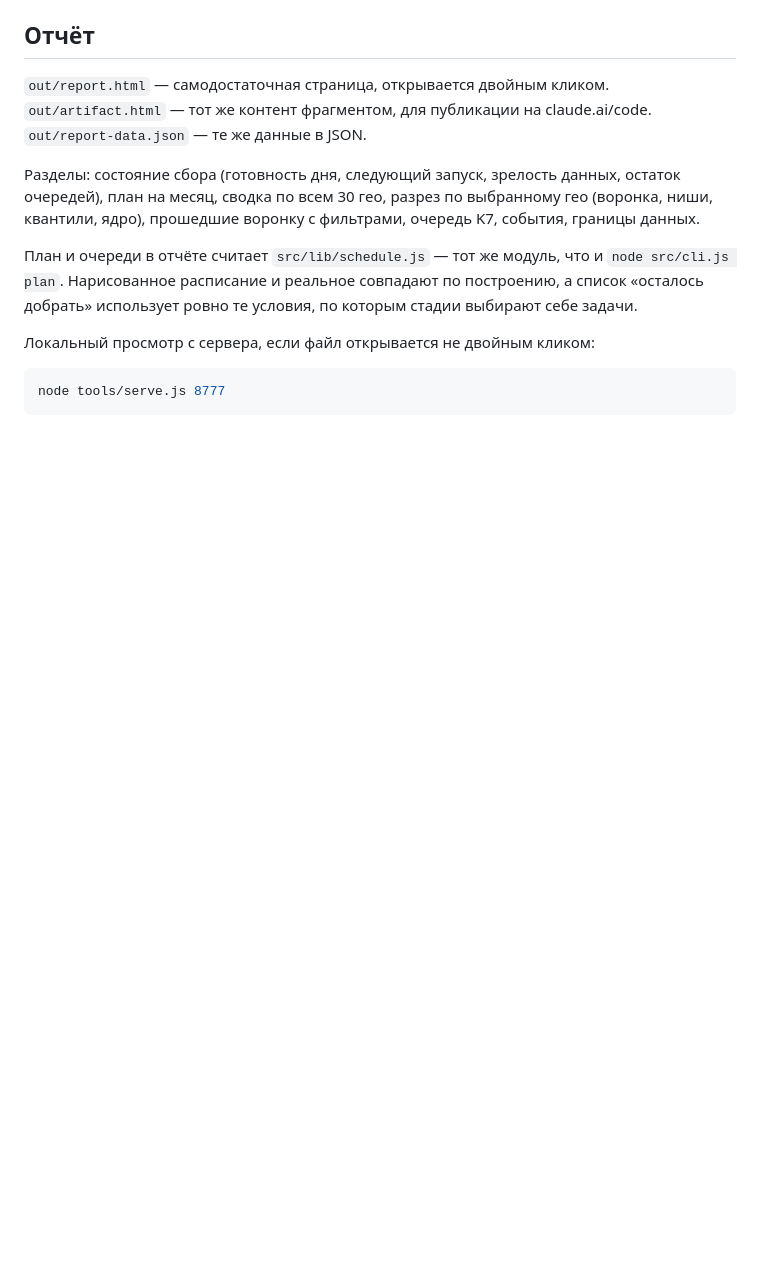
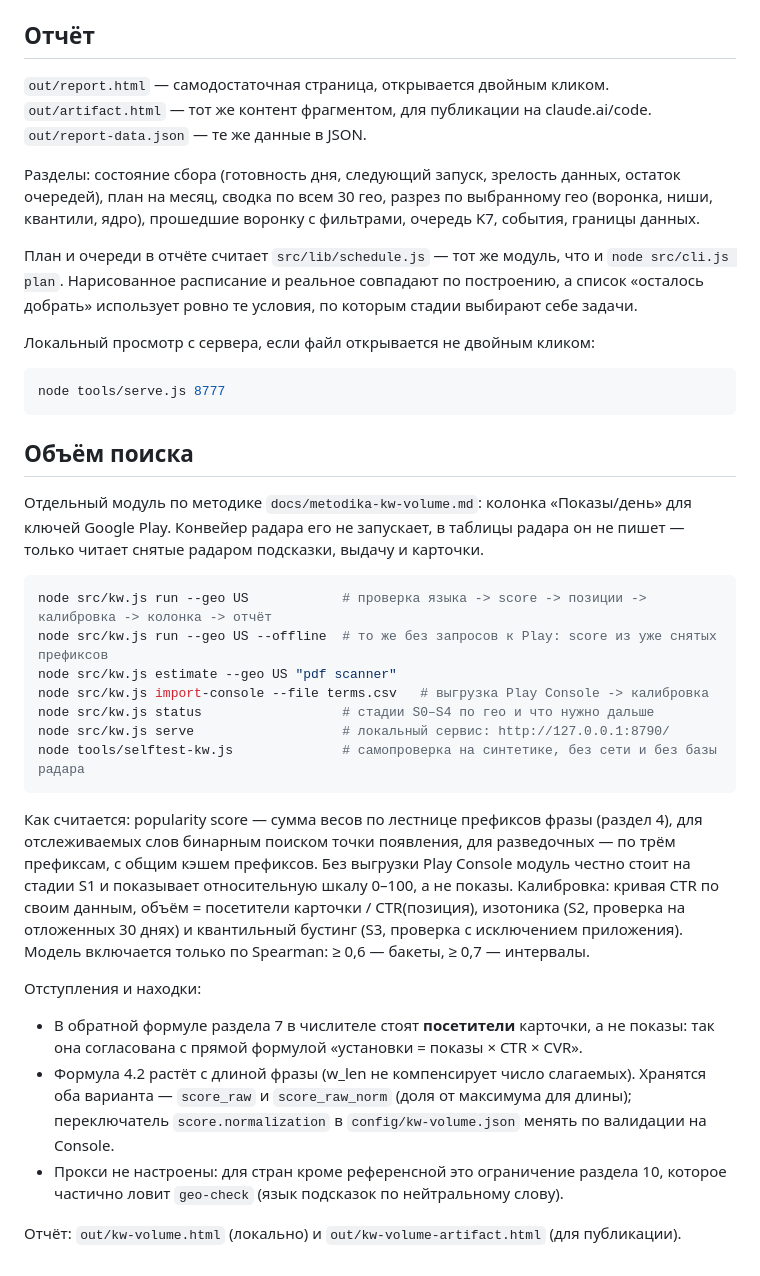
Before and after one commit to addtraff/app-finder, a Markdown page: README.md, the part around the change. Rendered like a GitHub page; blank space fills up the shorter version.

Commit message:
docs: раздел README о модуле объёма поиска
Команды, как считается score и калибровка, пороги включения моделей и отступления:
посетители в числителе обратной формулы, рост формулы 4.2 с длиной фразы, отсутствие прокси.

Co-Authored-By: Claude Opus 5 <noreply@anthropic.com>

````diff
--- a/README.md
+++ b/README.md
@@ -201,3 +201,39 @@ Google. При первом запуске сверьте результат г
 ```bash
 node tools/serve.js 8777
 ```
+
+## Объём поиска
+
+Отдельный модуль по методике `docs/metodika-kw-volume.md`: колонка «Показы/день» для ключей
+Google Play. Конвейер радара его не запускает, в таблицы радара он не пишет — только читает
+снятые радаром подсказки, выдачу и карточки.
+
+```bash
+node src/kw.js run --geo US            # проверка языка -> score -> позиции -> калибровка -> колонка -> отчёт
+node src/kw.js run --geo US --offline  # то же без запросов к Play: score из уже снятых префиксов
+node src/kw.js estimate --geo US "pdf scanner"
+node src/kw.js import-console --file terms.csv   # выгрузка Play Console -> калибровка
+node src/kw.js status                  # стадии S0–S4 по гео и что нужно дальше
+node src/kw.js serve                   # локальный сервис: http://127.0.0.1:8790/
+node tools/selftest-kw.js              # самопроверка на синтетике, без сети и без базы радара
+```
+
+Как считается: popularity score — сумма весов по лестнице префиксов фразы (раздел 4), для
+отслеживаемых слов бинарным поиском точки появления, для разведочных — по трём префиксам,
+с общим кэшем префиксов. Без выгрузки Play Console модуль честно стоит на стадии S1 и
+показывает относительную шкалу 0–100, а не показы. Калибровка: кривая CTR по своим данным,
+объём = посетители карточки / CTR(позиция), изотоника (S2, проверка на отложенных 30 днях)
+и квантильный бустинг (S3, проверка с исключением приложения). Модель включается только
+по Spearman: ≥ 0,6 — бакеты, ≥ 0,7 — интервалы.
+
+Отступления и находки:
+
+- В обратной формуле раздела 7 в числителе стоят **посетители** карточки, а не показы:
+  так она согласована с прямой формулой «установки = показы × CTR × CVR».
+- Формула 4.2 растёт с длиной фразы (w_len не компенсирует число слагаемых). Хранятся оба
+  варианта — `score_raw` и `score_raw_norm` (доля от максимума для длины); переключатель
+  `score.normalization` в `config/kw-volume.json` менять по валидации на Console.
+- Прокси не настроены: для стран кроме референсной это ограничение раздела 10, которое
+  частично ловит `geo-check` (язык подсказок по нейтральному слову).
+
+Отчёт: `out/kw-volume.html` (локально) и `out/kw-volume-artifact.html` (для публикации).
````
